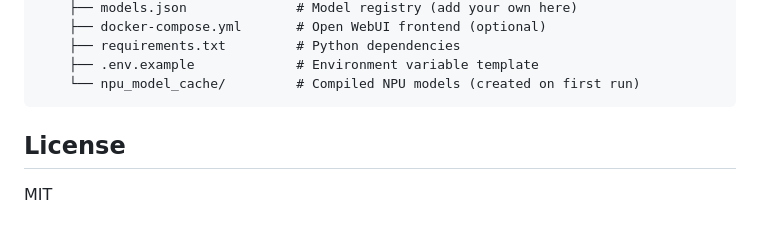
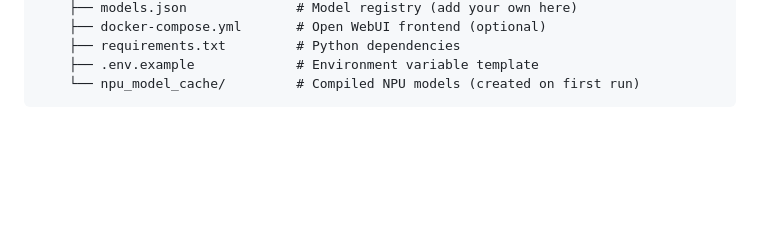
Before and after one commit to jonty1604/NPU-windows_LLM, a Markdown page: README.md, the part around one of its changes. GitHub-like rendering; blank space fills up the shorter version.

Commit message:
Update README: remove demos and license sections

````diff
--- a/README.md
+++ b/README.md
@@ -516,7 +510,3 @@ npu-windows/
     ├── .env.example             # Environment variable template
     └── npu_model_cache/         # Compiled NPU models (created on first run)
 ```
-
-## License
-
-MIT
````
Also changed, not shown: other parts of README.md (+0 -6 lines).
